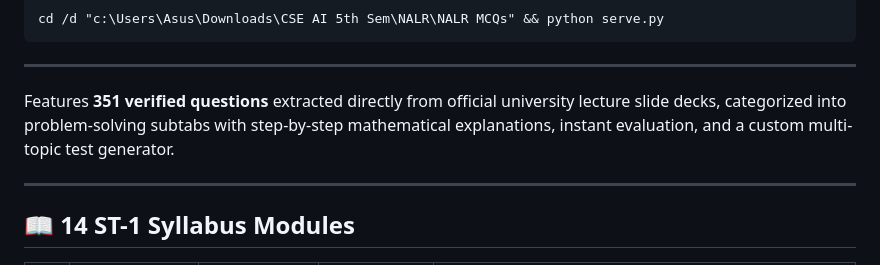
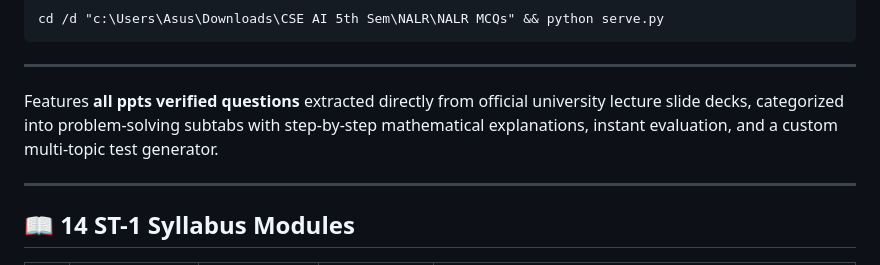
Before and after one commit to Saksham3392/NALR, a Markdown page: README.md, the part around the change. Drawn GitHub-style.

Commit message:
Update feature description in README.md

```diff
--- a/README.md
+++ b/README.md
@@ -24,7 +24,7 @@ cd /d "c:\Users\Asus\Downloads\CSE AI 5th Sem\NALR\NALR MCQs" && python serve.py
 
 
 
-Features **351 verified questions** extracted directly from official university lecture slide decks, categorized into problem-solving subtabs with step-by-step mathematical explanations, instant evaluation, and a custom multi-topic test generator.
+Features **all ppts verified questions** extracted directly from official university lecture slide decks, categorized into problem-solving subtabs with step-by-step mathematical explanations, instant evaluation, and a custom multi-topic test generator.
 
 ---
 
```
